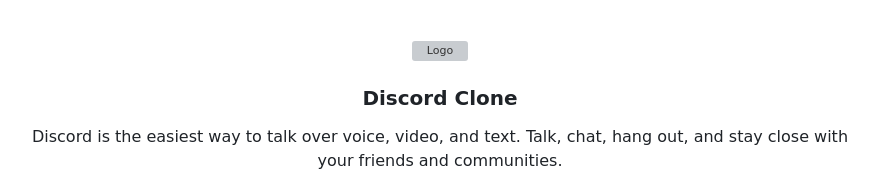
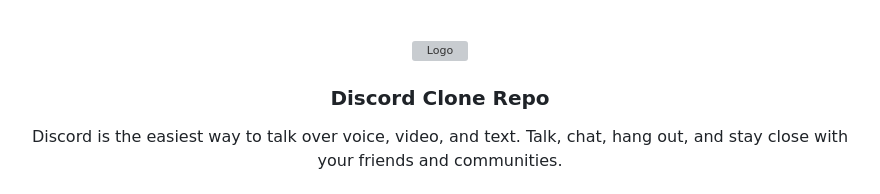
Before and after one commit to vermaadigit/Discord_Clone, a Markdown page: README.md, the part around the change. Drawn GitHub-style; grey boxes are pictures that could not be loaded.

```diff
--- a/README.md
+++ b/README.md
@@ -4,7 +4,7 @@
     <img src="https://www.svgrepo.com/show/353655/discord-icon.svg" alt="Logo" width="80" height="80">
   </a>
 
-  <h3 align="center">Discord Clone</h3>
+  <h3 align="center">Discord Clone Repo</h3>
 
   <p align="center">
     Discord is the easiest way to talk over voice, video, and text. Talk, chat, hang out, and stay close with your friends and communities.
```
